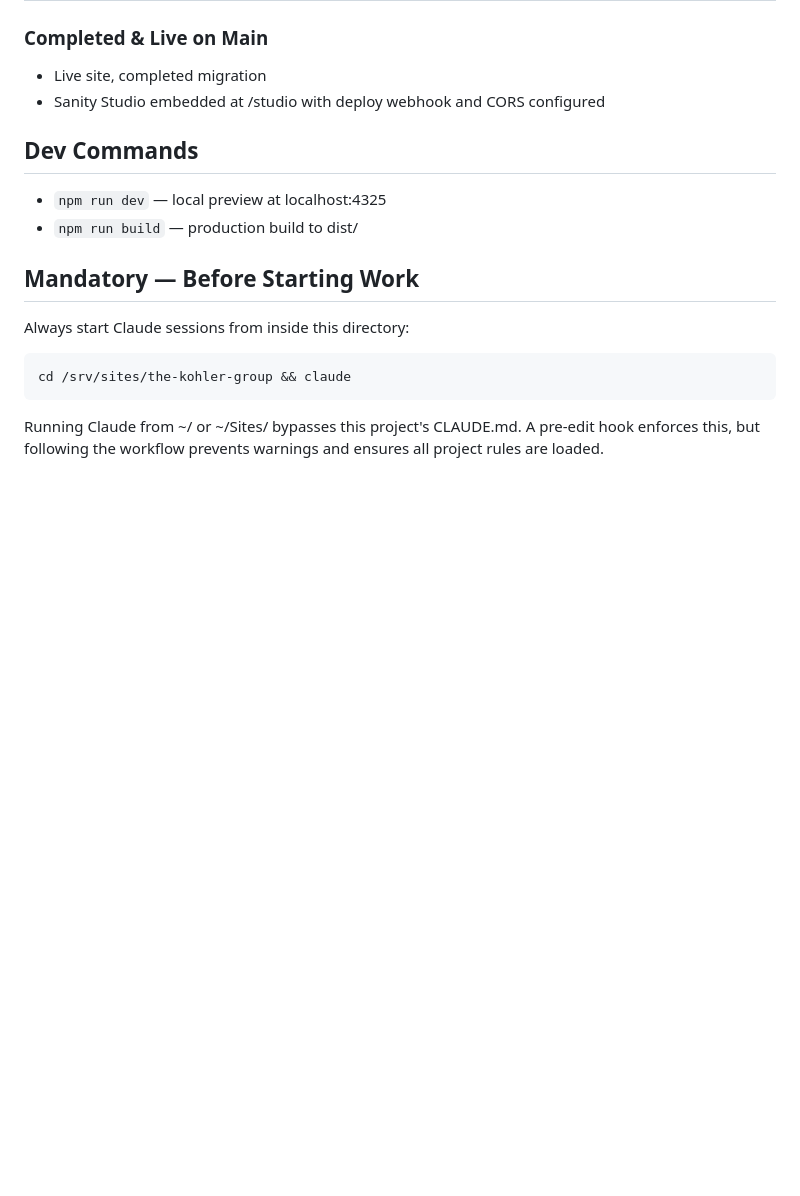
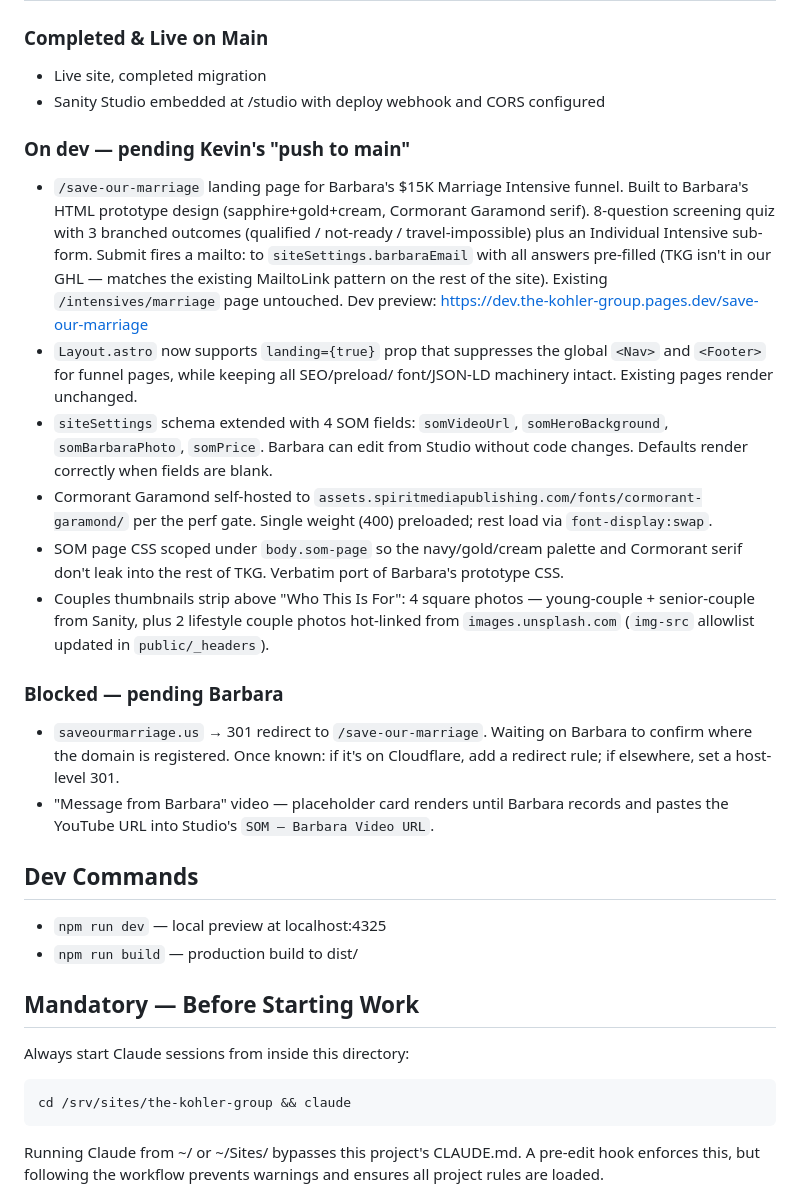
Before and after one commit to Spirit-Media-US/the-kohler-group, a Markdown page: CLAUDE.md, the part around one of its changes. Drawn GitHub-style; blank space fills up the shorter version.

Commit message:
docs: status update — /save-our-marriage on dev, blocked on registrar
Captures what shipped this session (landing page, layout landing prop,
Sanity SOM fields, couples row) and what's blocking main deploy
(Barbara's saveourmarriage.us registrar, video URL).

Co-Authored-By: Claude Opus 4.7 (1M context) <noreply@anthropic.com>

```diff
--- a/CLAUDE.md
+++ b/CLAUDE.md
@@ -13,6 +13,38 @@ This site: The Kohler Group | Repo: github.com/Spirit-Media-US/the-kohler-group
 ### Completed & Live on Main
 - Live site, completed migration
 - Sanity Studio embedded at /studio with deploy webhook and CORS configured
+
+### On dev — pending Kevin's "push to main"
+- `/save-our-marriage` landing page for Barbara's $15K Marriage Intensive funnel.
+  Built to Barbara's HTML prototype design (sapphire+gold+cream, Cormorant
+  Garamond serif). 8-question screening quiz with 3 branched outcomes
+  (qualified / not-ready / travel-impossible) plus an Individual Intensive
+  sub-form. Submit fires a mailto: to `siteSettings.barbaraEmail` with all
+  answers pre-filled (TKG isn't in our GHL — matches the existing MailtoLink
+  pattern on the rest of the site). Existing `/intensives/marriage` page
+  untouched. Dev preview: https://dev.the-kohler-group.pages.dev/save-our-marriage
+- `Layout.astro` now supports `landing={true}` prop that suppresses the global
+  `<Nav>` and `<Footer>` for funnel pages, while keeping all SEO/preload/
+  font/JSON-LD machinery intact. Existing pages render unchanged.
+- `siteSettings` schema extended with 4 SOM fields: `somVideoUrl`,
+  `somHeroBackground`, `somBarbaraPhoto`, `somPrice`. Barbara can edit from
+  Studio without code changes. Defaults render correctly when fields are blank.
+- Cormorant Garamond self-hosted to `assets.spiritmediapublishing.com/fonts/cormorant-garamond/`
+  per the perf gate. Single weight (400) preloaded; rest load via `font-display:swap`.
+- SOM page CSS scoped under `body.som-page` so the navy/gold/cream palette and
+  Cormorant serif don't leak into the rest of TKG. Verbatim port of Barbara's
+  prototype CSS.
+- Couples thumbnails strip above "Who This Is For": 4 square photos —
+  young-couple + senior-couple from Sanity, plus 2 lifestyle couple photos
+  hot-linked from `images.unsplash.com` (`img-src` allowlist updated in
+  `public/_headers`).
+
+### Blocked — pending Barbara
+- `saveourmarriage.us` → 301 redirect to `/save-our-marriage`. Waiting on
+  Barbara to confirm where the domain is registered. Once known: if it's
+  on Cloudflare, add a redirect rule; if elsewhere, set a host-level 301.
+- "Message from Barbara" video — placeholder card renders until Barbara
+  records and pastes the YouTube URL into Studio's `SOM — Barbara Video URL`.
 
 ## Dev Commands
 
```
Also changed, not shown: other parts of CLAUDE.md (+1 -1 lines).
